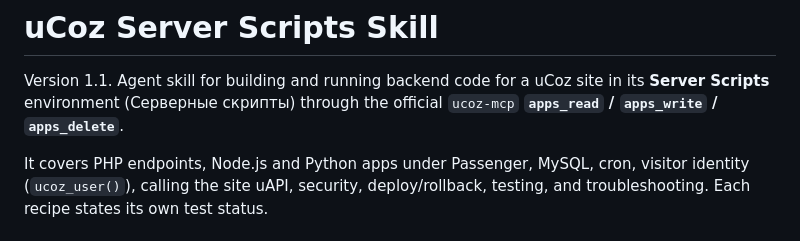
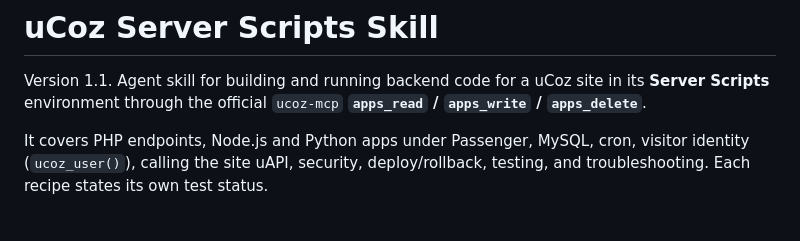
Before and after one commit to ucoz-skills/agent-skills, a Markdown page: skills/ucoz-server-scripts-skill/README.md, the part around the change. Rendered like a GitHub page.

Commit message:
Keep server scripts description in English
Co-authored-by: Cursor <cursoragent@cursor.com>

```diff
--- a/skills/ucoz-server-scripts-skill/README.md
+++ b/skills/ucoz-server-scripts-skill/README.md
@@ -1,7 +1,7 @@
 # uCoz Server Scripts Skill
 
 Version 1.1. Agent skill for building and running backend code for a uCoz site in its **Server Scripts**
-environment (Серверные скрипты) through the official `ucoz-mcp` **`apps_read` / `apps_write` / `apps_delete`**.
+environment through the official `ucoz-mcp` **`apps_read` / `apps_write` / `apps_delete`**.
 
 It covers PHP endpoints, Node.js and Python apps under Passenger, MySQL, cron, visitor identity
 (`ucoz_user()`), calling the site uAPI, security, deploy/rollback, testing, and troubleshooting. Each
```
Also changed, not shown: skills/ucoz-server-scripts-skill/SKILL.md (+1 -1 lines).
